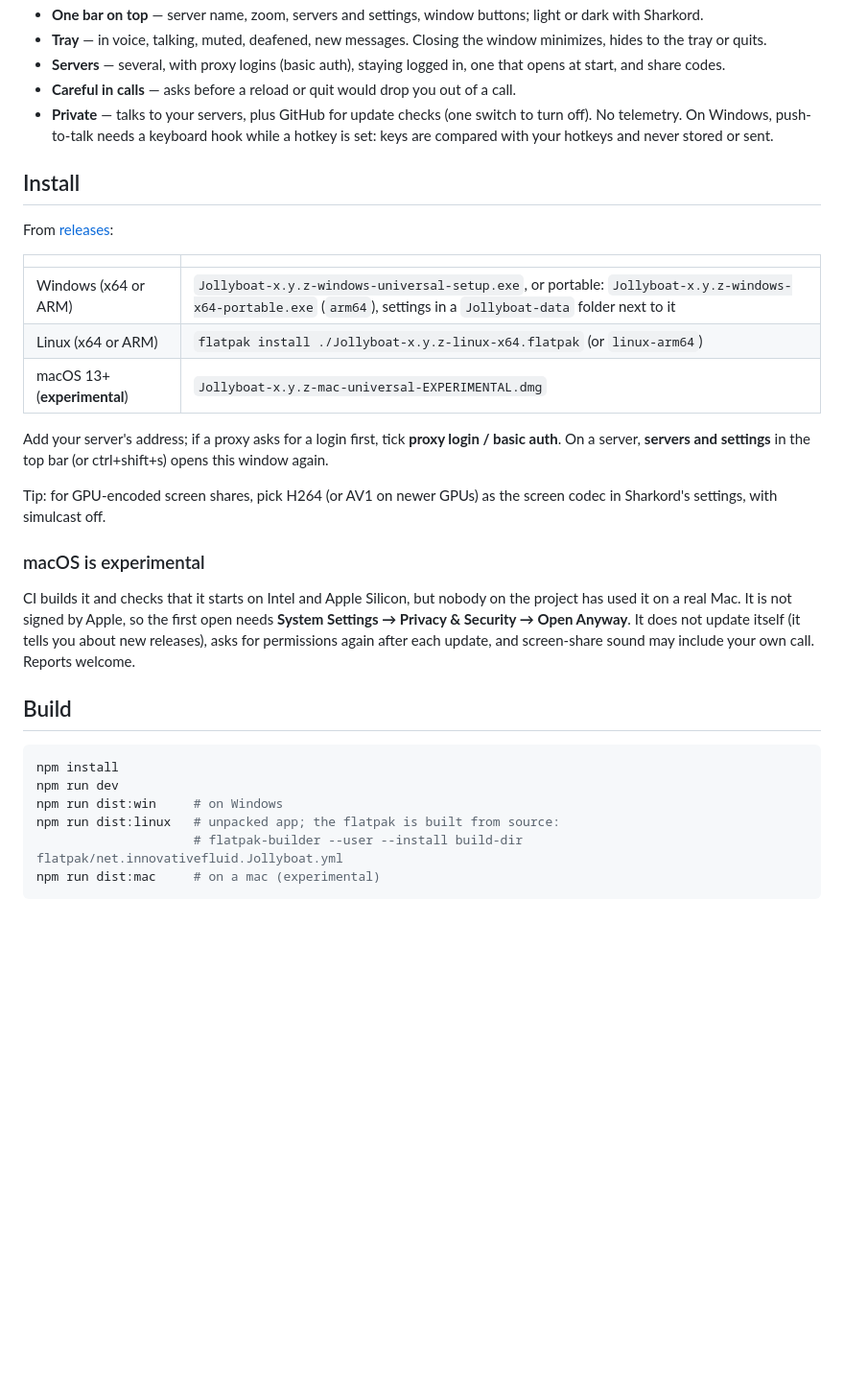
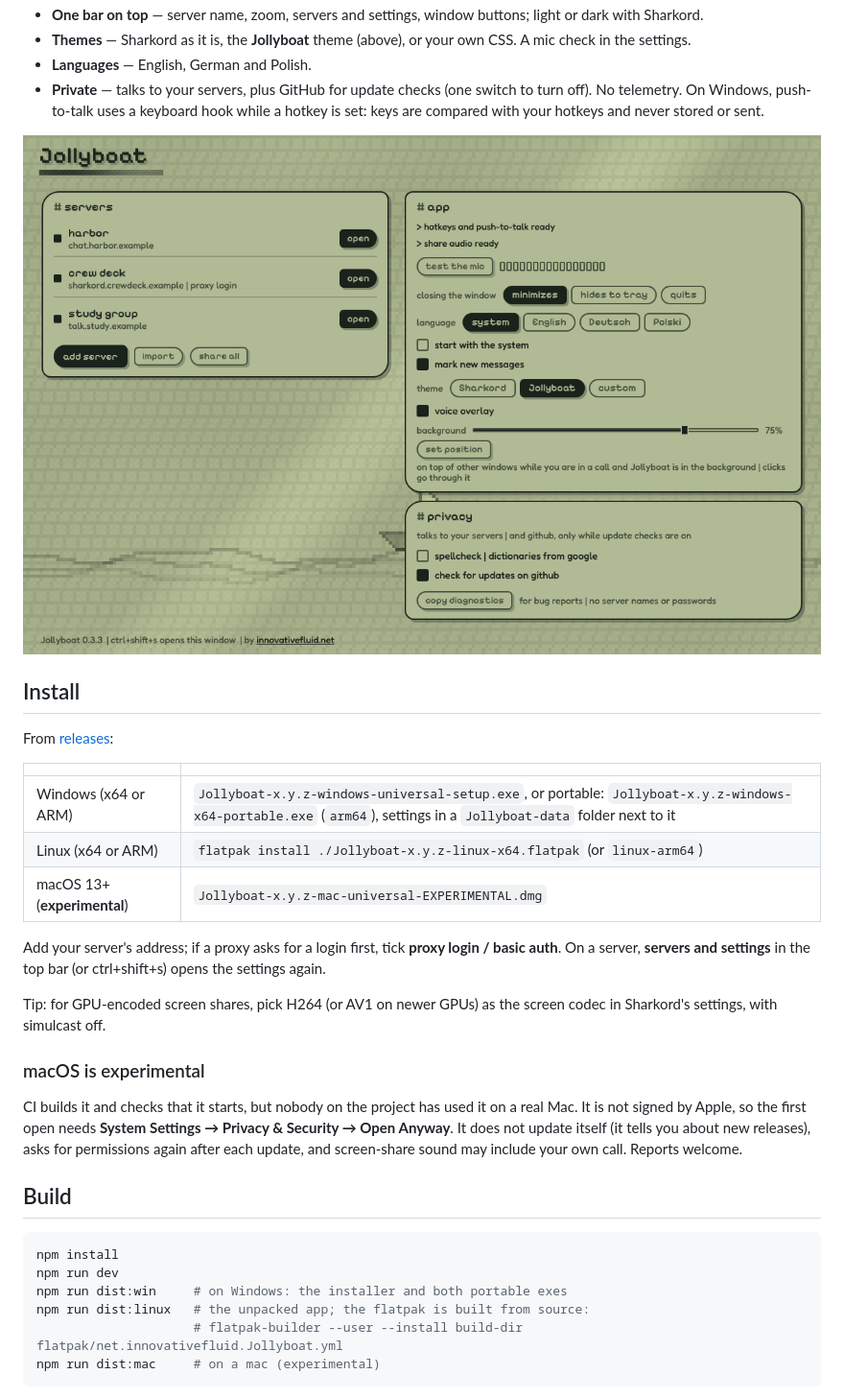
Before and after one commit to innovativefluid/jollyboat, a Markdown page: README.md, the part around one of its changes. Shown at 96% size. GitHub-like rendering; pictures changed too: docs/launcher.png; blank space fills up the shorter version.

````diff
--- a/README.md
+++ b/README.md
@@ -14,8 +21,9 @@ A desktop client for [Sharkord](https://sharkord.com) servers, for Windows and L
 - **One bar on top** — server name, zoom, servers and settings, window buttons; light or dark with Sharkord.
-- **Tray** — in voice, talking, muted, deafened, new messages. Closing the window minimizes, hides to the tray or quits.
-- **Servers** — several, with proxy logins (basic auth), staying logged in, one that opens at start, and share codes.
-- **Careful in calls** — asks before a reload or quit would drop you out of a call.
-- **Private** — talks to your servers, plus GitHub for update checks (one switch to turn off). No telemetry. On Windows, push-to-talk needs a keyboard hook while a hotkey is set: keys are compared with your hotkeys and never stored or sent.
+- **Themes** — Sharkord as it is, the **Jollyboat** theme (above), or your own CSS. A mic check in the settings.
+- **Languages** — English, German and Polish.
+- **Private** — talks to your servers, plus GitHub for update checks (one switch to turn off). No telemetry. On Windows, push-to-talk uses a keyboard hook while a hotkey is set: keys are compared with your hotkeys and never stored or sent.
+
+![servers and settings](docs/launcher.png)
 
 ## Install
 
@@ -27,25 +35,24 @@ From [releases](../../releases):
 | Linux (x64 or ARM) | `flatpak install ./Jollyboat-x.y.z-linux-x64.flatpak` (or `linux-arm64`) |
 | macOS 13+ (**experimental**) | `Jollyboat-x.y.z-mac-universal-EXPERIMENTAL.dmg` |
 
-Add your server's address; if a proxy asks for a login first, tick **proxy login / basic auth**. On a server, **servers and settings** in the top bar (or ctrl+shift+s) opens this window again.
+Add your server's address; if a proxy asks for a login first, tick **proxy login / basic auth**. On a server, **servers and settings** in the top bar (or ctrl+shift+s) opens the settings again.
 
 Tip: for GPU-encoded screen shares, pick H264 (or AV1 on newer GPUs) as the screen codec in Sharkord's settings, with simulcast off.
 
 ### macOS is experimental
 
-CI builds it and checks that it starts on Intel and Apple Silicon, but nobody on the project has
-used it on a real Mac. It is not signed by Apple, so the first open needs **System Settings →
-Privacy & Security → Open Anyway**. It does not update itself (it tells you about new releases),
-asks for permissions again after each update, and screen-share sound may include your own call.
-Reports welcome.
+CI builds it and checks that it starts, but nobody on the project has used it on a real Mac. It
+is not signed by Apple, so the first open needs **System Settings → Privacy & Security → Open
+Anyway**. It does not update itself (it tells you about new releases), asks for permissions again
+after each update, and screen-share sound may include your own call. Reports welcome.
 
 ## Build
 
 ```bash
 npm install
 npm run dev
-npm run dist:win     # on Windows
-npm run dist:linux   # unpacked app; the flatpak is built from source:
+npm run dist:win     # on Windows: the installer and both portable exes
+npm run dist:linux   # the unpacked app; the flatpak is built from source:
                      # flatpak-builder --user --install build-dir flatpak/net.innovativefluid.Jollyboat.yml
 npm run dist:mac     # on a mac (experimental)
 ```
````
Also changed, not shown: other parts of README.md (+13 -6 lines), docs/sharkord-theme.png (added), 15 other files.
